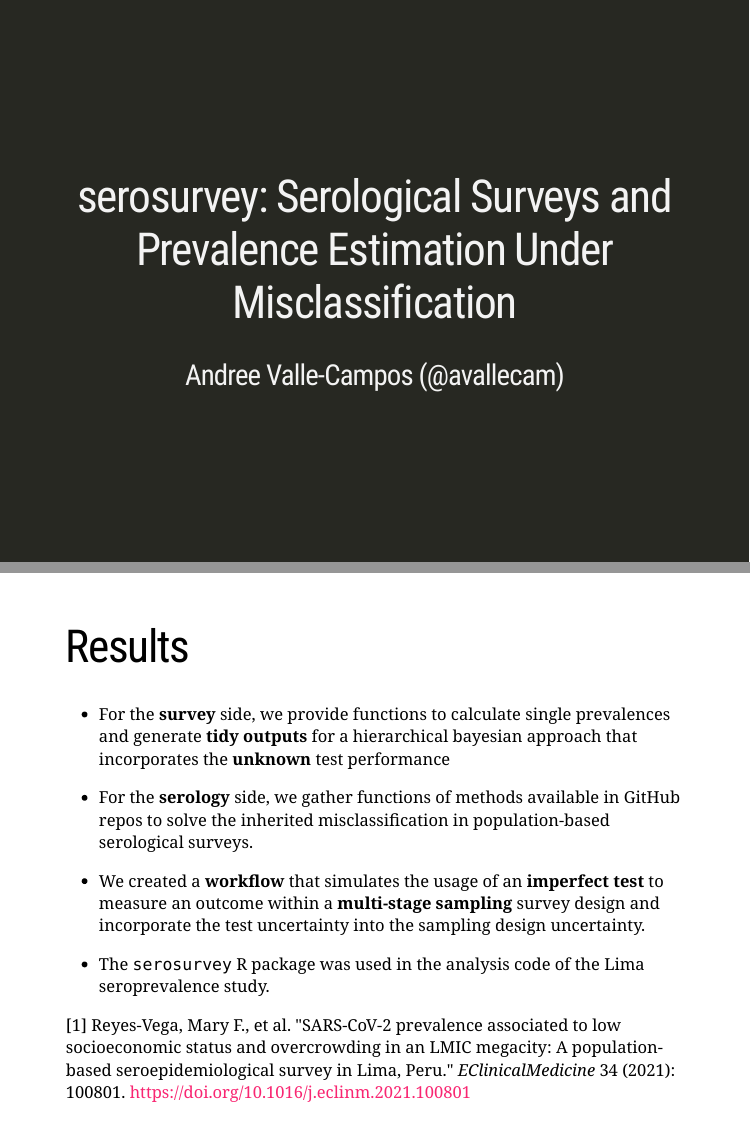
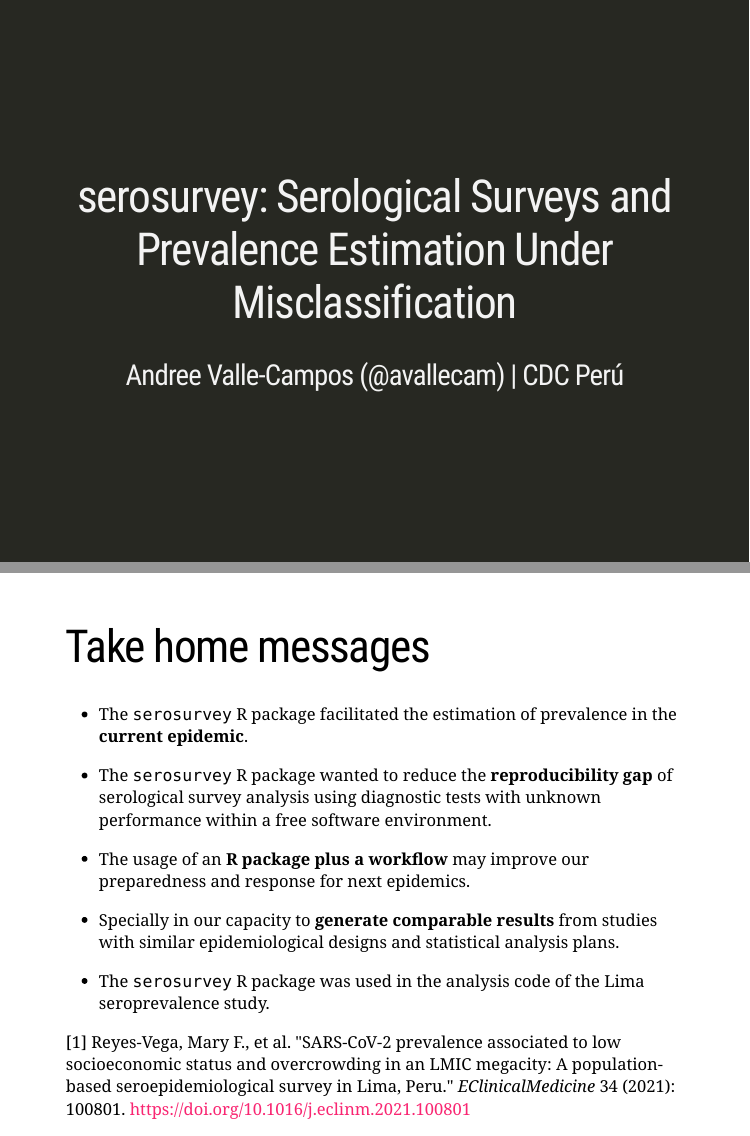
Before and after one commit to avallecam/serosurvey-user21, an R Markdown document (serosurvey-user21.Rmd): pages 1 and 13 of 16 before the commit and pages 1 and 13 of 15 after it, joined at a grey line. The pictures show the slides in the output file serosurvey-user21.html that the author committed with the source; the slides are laid out offline by our stand-in for remark.js, each with all of its steps uncovered, in fonts that may differ from those the slides ask for, and without slide numbers, shadows or browser add-ons; a font, style sheet, LaTeX package, included part or bibliography that could not be used is replaced or left out.

Commit message:
remove results slide

````diff
--- a/serosurvey-user21.Rmd
+++ b/serosurvey-user21.Rmd
@@ -1,7 +1,7 @@
 ---
 title: "serosurvey: Serological Surveys and Prevalence Estimation Under Misclassification"
 # subtitle: "⚔<br/>with xaringan"
-author: "Andree Valle-Campos (@avallecam)"
+author: "Andree Valle-Campos (@avallecam) | CDC Perú"
 # institute: "Centro Nacional de Epidemiología, CDC Perú"
 # date: "`r Sys.Date()`"
 output:
@@ -480,29 +480,29 @@ outcome_01_adj <- out  %>% #<<
 ```
 
 
----
+<!-- --- -->
 
-# Results
+<!-- # Results -->
 
---
+<!-- -- -->
 
-- For the __survey__ side, we provide functions to calculate single prevalences and generate __tidy outputs__ for a hierarchical bayesian approach that incorporates the __unknown__ test performance
+<!-- - For the __survey__ side, we provide functions to calculate single prevalences and generate __tidy outputs__ for a hierarchical bayesian approach that incorporates the __unknown__ test performance -->
 
---
+<!-- -- -->
 
-- For the __serology__ side, we gather functions of methods available in GitHub repos to solve the inherited misclassification in population-based serological surveys.
+<!-- - For the __serology__ side, we gather functions of methods available in GitHub repos to solve the inherited misclassification in population-based serological surveys. -->
 
---
+<!-- -- -->
 
-- We created a __workflow__ that simulates the usage of an __imperfect test__ to measure an outcome within a __multi-stage sampling__ survey design and incorporate the test uncertainty into the sampling design uncertainty.
+<!-- - We created a __workflow__ that simulates the usage of an __imperfect test__ to measure an outcome within a __multi-stage sampling__ survey design and incorporate the test uncertainty into the sampling design uncertainty. -->
 
---
+<!-- -- -->
 
-- The `serosurvey` R package was used in the analysis code of the Lima seroprevalence study.
+<!-- - The `serosurvey` R package was used in the analysis code of the Lima seroprevalence study.  -->
 
---
+<!-- -- -->
 
-[1] Reyes-Vega, Mary F., et al. "SARS-CoV-2 prevalence associated to low socioeconomic status and overcrowding in an LMIC megacity: A population-based seroepidemiological survey in Lima, Peru." _EClinicalMedicine_ 34 (2021): 100801. https://doi.org/10.1016/j.eclinm.2021.100801
+<!-- [1] Reyes-Vega, Mary F., et al. "SARS-CoV-2 prevalence associated to low socioeconomic status and overcrowding in an LMIC megacity: A population-based seroepidemiological survey in Lima, Peru." _EClinicalMedicine_ 34 (2021): 100801. https://doi.org/10.1016/j.eclinm.2021.100801 -->
 
 ---
 
@@ -523,6 +523,14 @@ outcome_01_adj <- out  %>% #<<
 --
 
 - Specially in our capacity to __generate comparable results__ from studies with similar epidemiological designs and statistical analysis plans.
+
+--
+
+- The `serosurvey` R package was used in the analysis code of the Lima seroprevalence study.
+
+--
+
+[1] Reyes-Vega, Mary F., et al. "SARS-CoV-2 prevalence associated to low socioeconomic status and overcrowding in an LMIC megacity: A population-based seroepidemiological survey in Lima, Peru." _EClinicalMedicine_ 34 (2021): 100801. https://doi.org/10.1016/j.eclinm.2021.100801
 
 ---
 
````
Also changed, not shown: serosurvey-user21.html, serosurvey-user21_files/figure-html/unnamed-chunk-13-1.png, serosurvey-user21_files/figure-html/unnamed-chunk-9-1.png.
